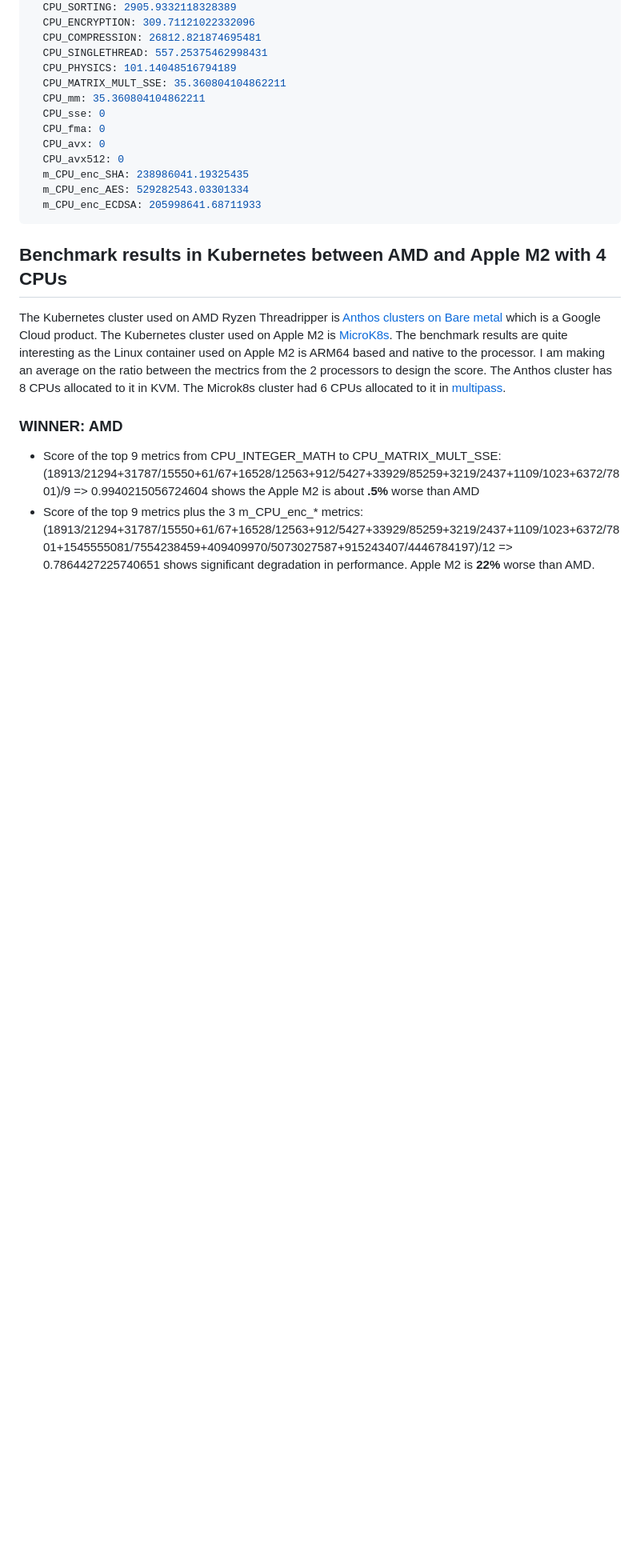
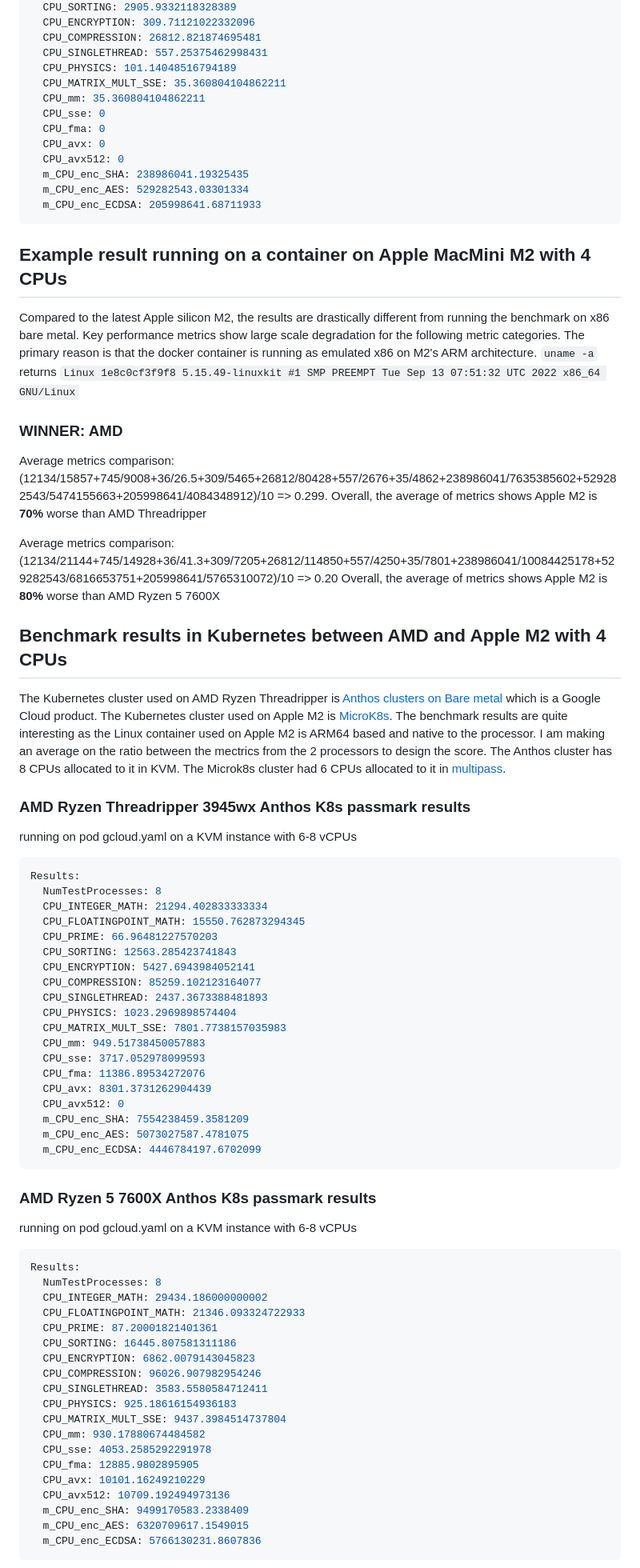
Before and after one commit to hilliao/enterprise-solutions, a Markdown page: cpubench-passmark/README.md, the part around one of its changes. Shown at 80% size. Rendered like a GitHub page; blank space fills up the shorter version.

Commit message:
Adding passmark benchmark results running on AMD Ryzen 5 7600X

````diff
--- a/cpubench-passmark/README.md
+++ b/cpubench-passmark/README.md
@@ -141,6 +144,20 @@ Results:
   m_CPU_enc_ECDSA: 205998641.68711933
 ```
 
+## Example result running on a container on Apple MacMini M2 with 4 CPUs
+Compared to the latest Apple silicon M2, the results are drastically different from running the benchmark on x86 bare metal.
+Key performance metrics show large scale degradation for the following metric categories. The primary reason is that
+the docker container is running as emulated x86 on M2's ARM architecture.
+`uname -a` returns `Linux 1e8c0cf3f9f8 5.15.49-linuxkit #1 SMP PREEMPT Tue Sep 13 07:51:32 UTC 2022 x86_64 GNU/Linux`
+
+### WINNER: <font color="green">AMD</font>
+
+Average metrics comparison: (12134/15857+745/9008+36/26.5+309/5465+26812/80428+557/2676+35/4862+238986041/7635385602+529282543/5474155663+205998641/4084348912)/10
+=> 0.299. Overall, the average of metrics shows Apple M2 is <font color="red">**70%**</font> worse than AMD Threadripper
+
+Average metrics comparison: (12134/21144+745/14928+36/41.3+309/7205+26812/114850+557/4250+35/7801+238986041/10084425178+529282543/6816653751+205998641/5765310072)/10
+=> 0.20 Overall, the average of metrics shows Apple M2 is <font color="red">**80%**</font> worse than AMD Ryzen 5 7600X
+
 ## Benchmark results in Kubernetes between AMD and Apple M2 with 4 CPUs
 The Kubernetes cluster used on AMD Ryzen Threadripper is [Anthos clusters on Bare metal](https://cloud.google.com/anthos/clusters/docs/bare-metal/latest)
 which is a Google Cloud product. The Kubernetes cluster used on Apple M2 is [MicroK8s](https://microk8s.io/).
@@ -149,10 +166,51 @@ I am making an average on the ratio between the mectrics from the 2 processors t
 The Anthos cluster has 8 CPUs allocated to it in KVM. The Microk8s cluster had 6 CPUs allocated to it in
 [multipass](https://multipass.run/).
 
-### WINNER: AMD
+### AMD Ryzen Threadripper 3945wx Anthos K8s passmark results
+running on pod gcloud.yaml on a KVM instance with 6-8 vCPUs
+```yaml
+Results:
+  NumTestProcesses: 8
+  CPU_INTEGER_MATH: 21294.402833333334
+  CPU_FLOATINGPOINT_MATH: 15550.762873294345
+  CPU_PRIME: 66.96481227570203
+  CPU_SORTING: 12563.285423741843
+  CPU_ENCRYPTION: 5427.6943984052141
+  CPU_COMPRESSION: 85259.102123164077
+  CPU_SINGLETHREAD: 2437.3673388481893
+  CPU_PHYSICS: 1023.2969898574404
+  CPU_MATRIX_MULT_SSE: 7801.7738157035983
+  CPU_mm: 949.51738450057883
+  CPU_sse: 3717.052978099593
+  CPU_fma: 11386.89534272076
+  CPU_avx: 8301.3731262904439
+  CPU_avx512: 0
+  m_CPU_enc_SHA: 7554238459.3581209
+  m_CPU_enc_AES: 5073027587.4781075
+  m_CPU_enc_ECDSA: 4446784197.6702099
+```
 
-* Score of the top 9 metrics from CPU_INTEGER_MATH to CPU_MATRIX_MULT_SSE: (18913/21294+31787/15550+61/67+16528/12563+912/5427+33929/85259+3219/2437+1109/1023+6372/7801)/9
-=> 0.9940215056724604 shows the Apple M2 is about **.5%** worse than AMD
-* Score of the top 9 metrics plus the 3 m_CPU_enc_* metrics: (18913/21294+31787/15550+61/67+16528/12563+912/5427+33929/85259+3219/2437+1109/1023+6372/7801+1545555081/7554238459+409409970/5073027587+915243407/4446784197)/12
-=> 0.7864427225740651 shows significant degradation in performance. Apple M2 is **22%** worse than AMD.
+### AMD Ryzen 5 7600X Anthos K8s passmark results
+running on pod gcloud.yaml on a KVM instance with 6-8 vCPUs
+```yaml
+Results:
+  NumTestProcesses: 8
+  CPU_INTEGER_MATH: 29434.186000000002
+  CPU_FLOATINGPOINT_MATH: 21346.093324722933
+  CPU_PRIME: 87.20001821401361
+  CPU_SORTING: 16445.807581311186
+  CPU_ENCRYPTION: 6862.0079143045823
+  CPU_COMPRESSION: 96026.907982954246
+  CPU_SINGLETHREAD: 3583.5580584712411
+  CPU_PHYSICS: 925.18616154936183
+  CPU_MATRIX_MULT_SSE: 9437.3984514737804
+  CPU_mm: 930.17880674484582
+  CPU_sse: 4053.2585292291978
+  CPU_fma: 12885.9802895905
+  CPU_avx: 10101.16249210229
+  CPU_avx512: 10709.192494973136
+  m_CPU_enc_SHA: 9499170583.2338409
+  m_CPU_enc_AES: 6320709617.1549015
+  m_CPU_enc_ECDSA: 5766130231.8607836
+```
 
````
Also changed, not shown: other parts of cpubench-passmark/README.md (+42 -54 lines).
